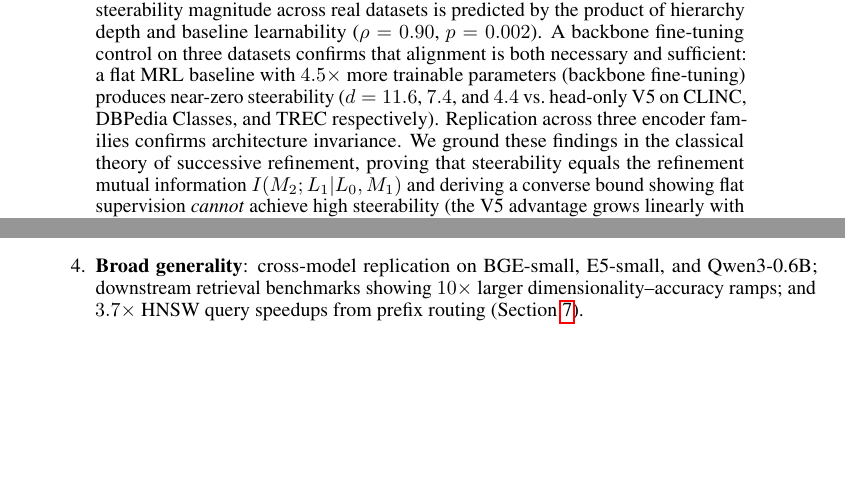
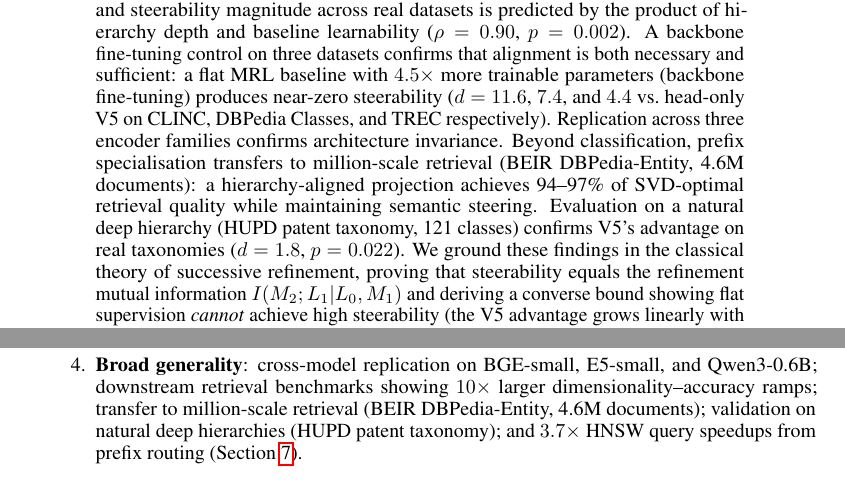
Before and after one commit to dl1683/ai-moonshots, a LaTeX paper (moonshot-fractal-embeddings/paper/fractal_embeddings.tex): two parts of pages 1 and 2 of 21 before the commit and two parts of pages 1 and 2 of 22 after it, joined at a grey line, cut so that both start at the same text, the shorter picture padded with empty space. Compiled offline with pdfLaTeX.

Commit message:
Add BEIR + HUPD to abstract/intro, add GitHub URL to conclusion
Co-Authored-By: Claude Opus 4.6 <noreply@anthropic.com>

```diff
--- a/moonshot-fractal-embeddings/paper/fractal_embeddings.tex
+++ b/moonshot-fractal-embeddings/paper/fractal_embeddings.tex
@@ -46,6 +46,8 @@ On CLINC-150, steerability reaches $\steer = +0.150 \pm 0.028$ versus MRL's $+0.
 A synthetic hierarchy experiment identifies a Goldilocks optimum where steerability peaks at capacity--demand matching (quadratic $R^2 = 0.964$), and steerability magnitude across real datasets is predicted by the product of hierarchy depth and baseline learnability ($\rho = 0.90$, $p = 0.002$).
 A backbone fine-tuning control on three datasets confirms that alignment is both necessary and sufficient: a flat MRL baseline with $4.5\times$ more trainable parameters (backbone fine-tuning) produces near-zero steerability ($d = 11.6$, $7.4$, and $4.4$ vs.\ head-only V5 on CLINC, DBPedia Classes, and TREC respectively).
 Replication across three encoder families confirms architecture invariance.
+Beyond classification, prefix specialisation transfers to million-scale retrieval (BEIR DBPedia-Entity, 4.6M documents): a hierarchy-aligned projection achieves 94--97\% of SVD-optimal retrieval quality while maintaining semantic steering.
+Evaluation on a natural deep hierarchy (HUPD patent taxonomy, 121 classes) confirms V5's advantage on real taxonomies ($d = 1.8$, $p = 0.022$).
 We ground these findings in the classical theory of successive refinement, proving that steerability equals the refinement mutual information $I(M_2; L_1|L_0, M_1)$ and deriving a converse bound showing flat supervision \emph{cannot} achieve high steerability (the V5 advantage grows linearly with excess prefix capacity), alongside a Goldilocks capacity--demand optimum and product scaling law.
 \end{abstract}
 
@@ -83,7 +85,7 @@ The main findings are:
     \item \textbf{A method} for inducing steerable embeddings via hierarchy-aligned prefix supervision, requiring only head-only training on a frozen backbone (Section~\ref{sec:method}).
     \item \textbf{Causal identification}: four ablations on two datasets establish that steerability is driven by the alignment between prefix length and hierarchy level---not by architecture, hierarchy awareness, or other training choices. Inverting alignment reverses the sign; removing it or using a uniform multi-task control collapses it (Section~\ref{sec:causal}).
     \item \textbf{A scaling analysis} linking steerability magnitude to the interaction of hierarchy depth and model learnability across eight datasets ($\rho = 0.90$, $p = 0.002$), with a Goldilocks optimum identified via synthetic intervention ($R^2 = 0.964$; Section~\ref{sec:scaling}).
-    \item \textbf{Broad generality}: cross-model replication on BGE-small, E5-small, and Qwen3-0.6B; downstream retrieval benchmarks showing $10\times$ larger dimensionality--accuracy ramps; and $3.7\times$ HNSW query speedups from prefix routing (Section~\ref{sec:generality}).
+    \item \textbf{Broad generality}: cross-model replication on BGE-small, E5-small, and Qwen3-0.6B; downstream retrieval benchmarks showing $10\times$ larger dimensionality--accuracy ramps; transfer to million-scale retrieval (BEIR DBPedia-Entity, 4.6M documents); validation on natural deep hierarchies (HUPD patent taxonomy); and $3.7\times$ HNSW query speedups from prefix routing (Section~\ref{sec:generality}).
     \item \textbf{Information-theoretic foundations}: a steerability identity ($\steer = I(M_2; L_1|L_0, M_1)$), a converse bound proving flat supervision \emph{cannot} achieve high steerability, and a constructive achievability result showing V5's advantage grows linearly with excess prefix capacity (Section~\ref{sec:theory}).
 \end{enumerate}
 
```
Also changed, not shown: moonshot-fractal-embeddings/paper/fractal_embeddings.tex (2 more changed lines).
